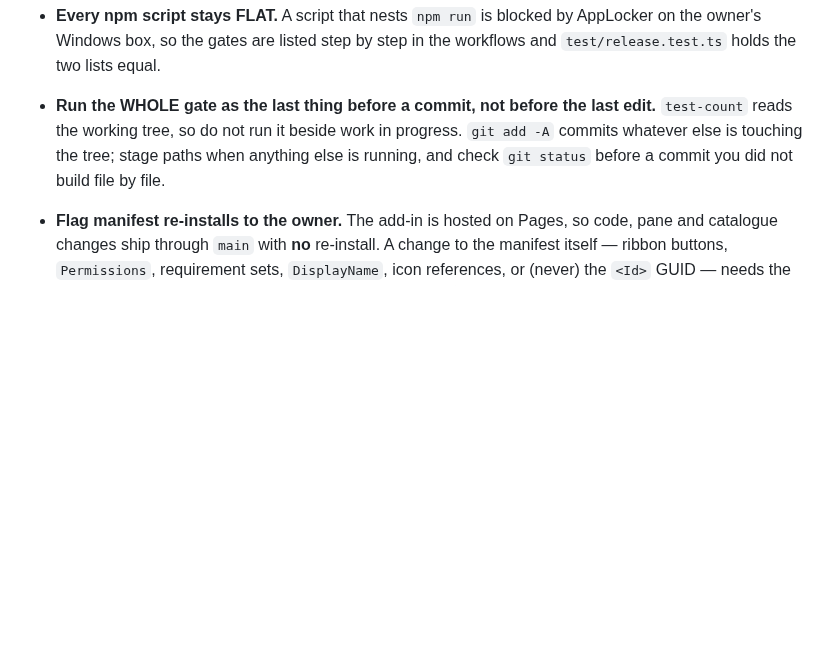
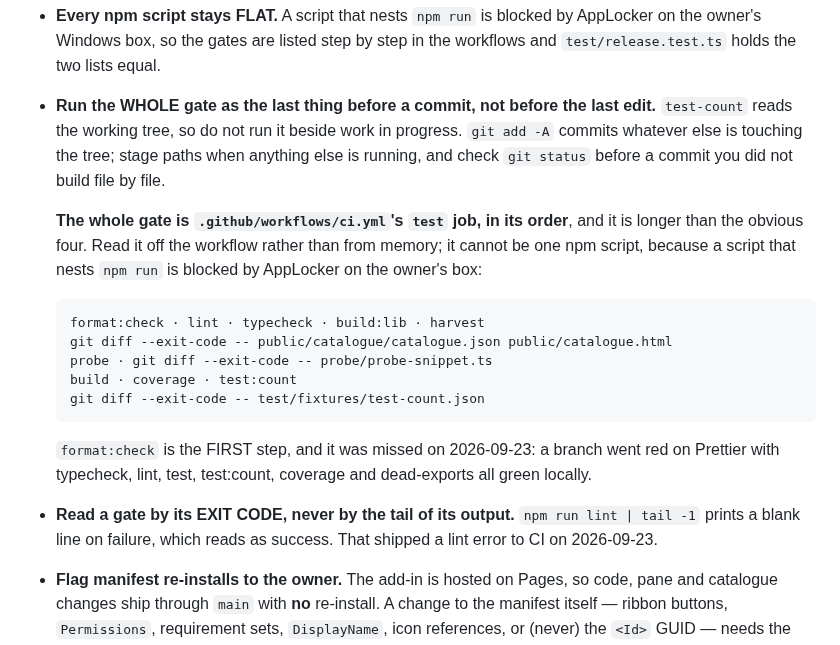
Before and after one commit to dannbleeker/SSF-Slide-Elements, a Markdown page: CLAUDE.md, the part around the change. Drawn GitHub-style; blank space fills up the shorter version.

Commit message:
The whole gate, written down, because I did not know what it was
CLAUDE.md said "run the WHOLE gate as the last thing before a commit" without
saying what it is, and the obvious four are not it. `.github/workflows/ci.yml`'s
`test` job runs twelve steps and `format:check` is the first; a branch went red
on Prettier today with typecheck, lint, test, test:count, coverage and
dead-exports all green locally.

It cannot be one npm script — a script that nests `npm run` is blocked by
AppLocker on the owner's box, which is why the workflows list them step by step
and `test/release.test.ts` holds the two lists equal — so the list is written
here instead, with the instruction to read it off the workflow rather than from
memory.

And the exit-code rule beside it: `npm run lint | tail -1` prints a blank line
on failure, which reads as success and shipped a lint error to CI earlier today.

Co-Authored-By: Claude Opus 5 <noreply@anthropic.com>
Claude-Session: https://claude.ai/code/session_01LonMH68kjW3c4zgiUdGqTA

````diff
--- a/CLAUDE.md
+++ b/CLAUDE.md
@@ -301,6 +301,27 @@ a refactor, and a check that guessed would be noise.
   when anything else is running, and check `git status` before a commit you did
   not build file by file.
 
+  **The whole gate is `.github/workflows/ci.yml`'s `test` job, in its order**,
+  and it is longer than the obvious four. Read it off the workflow rather than
+  from memory; it cannot be one npm script, because a script that nests
+  `npm run` is blocked by AppLocker on the owner's box:
+
+  ```
+  format:check · lint · typecheck · build:lib · harvest
+  git diff --exit-code -- public/catalogue/catalogue.json public/catalogue.html
+  probe · git diff --exit-code -- probe/probe-snippet.ts
+  build · coverage · test:count
+  git diff --exit-code -- test/fixtures/test-count.json
+  ```
+
+  `format:check` is the FIRST step, and it was missed on 2026-09-23: a branch
+  went red on Prettier with typecheck, lint, test, test:count, coverage and
+  dead-exports all green locally.
+
+- **Read a gate by its EXIT CODE, never by the tail of its output.** `npm run
+  lint | tail -1` prints a blank line on failure, which reads as success. That
+  shipped a lint error to CI on 2026-09-23.
+
 - **Flag manifest re-installs to the owner.** The add-in is hosted on Pages, so
   code, pane and catalogue changes ship through `main` with **no** re-install.
   A change to the manifest itself — ribbon buttons, `Permissions`, requirement
````
